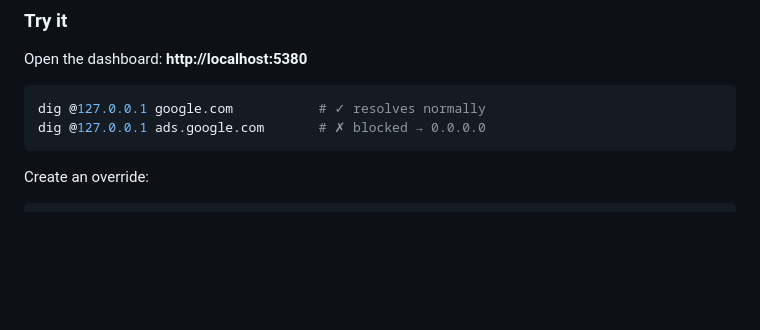
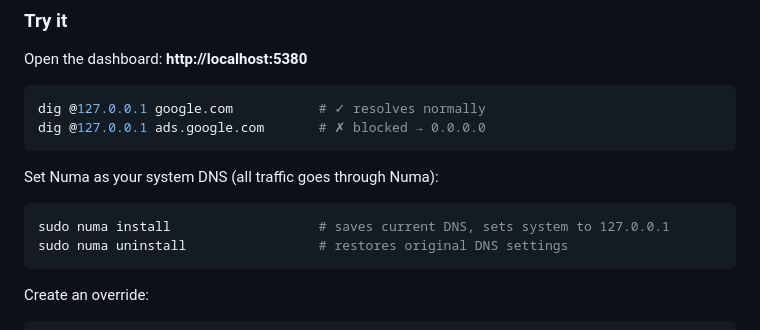
Before and after one commit to razvandimescu/numa, a Markdown page: README.md, the part around one of its changes. Rendered like a GitHub page; blank space fills up the shorter version.

Commit message:
update README with install/uninstall commands and roadmap checkmark
Co-Authored-By: Claude Opus 4.6 <noreply@anthropic.com>

````diff
--- a/README.md
+++ b/README.md
@@ -37,6 +37,12 @@ Open the dashboard: **http://localhost:5380**
 ```bash
 dig @127.0.0.1 google.com           # ✓ resolves normally
 dig @127.0.0.1 ads.google.com       # ✗ blocked → 0.0.0.0
+```
+
+Set Numa as your system DNS (all traffic goes through Numa):
+```bash
+sudo numa install                   # saves current DNS, sets system to 127.0.0.1
+sudo numa uninstall                 # restores original DNS settings
 ```
 
 Create an override:
````
Also changed, not shown: other parts of README.md (+1 -1 lines).
